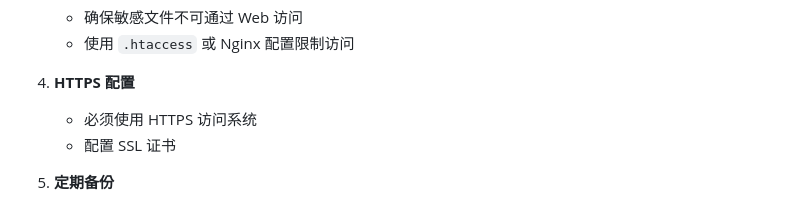
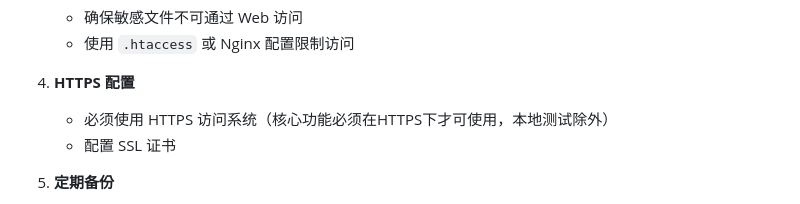
Before and after one commit to kggzs/zyj-pai-php, a Markdown page: docs/安装教程.md, the part around the change. Drawn GitHub-style.

```diff
--- a/docs/安装教程.md
+++ b/docs/安装教程.md
@@ -415,7 +415,7 @@ chown -R www-data:www-data cache/
    - 使用 `.htaccess` 或 Nginx 配置限制访问
 
 4. **HTTPS 配置**
-   - 必须使用 HTTPS 访问系统
+   - 必须使用 HTTPS 访问系统（核心功能必须在HTTPS下才可使用，本地测试除外）
    - 配置 SSL 证书
 
 5. **定期备份**
```
Also changed, not shown: docs/创建管理员账号.md (+1 -1 lines), docs/安全功能.md (+1 -1 lines).
